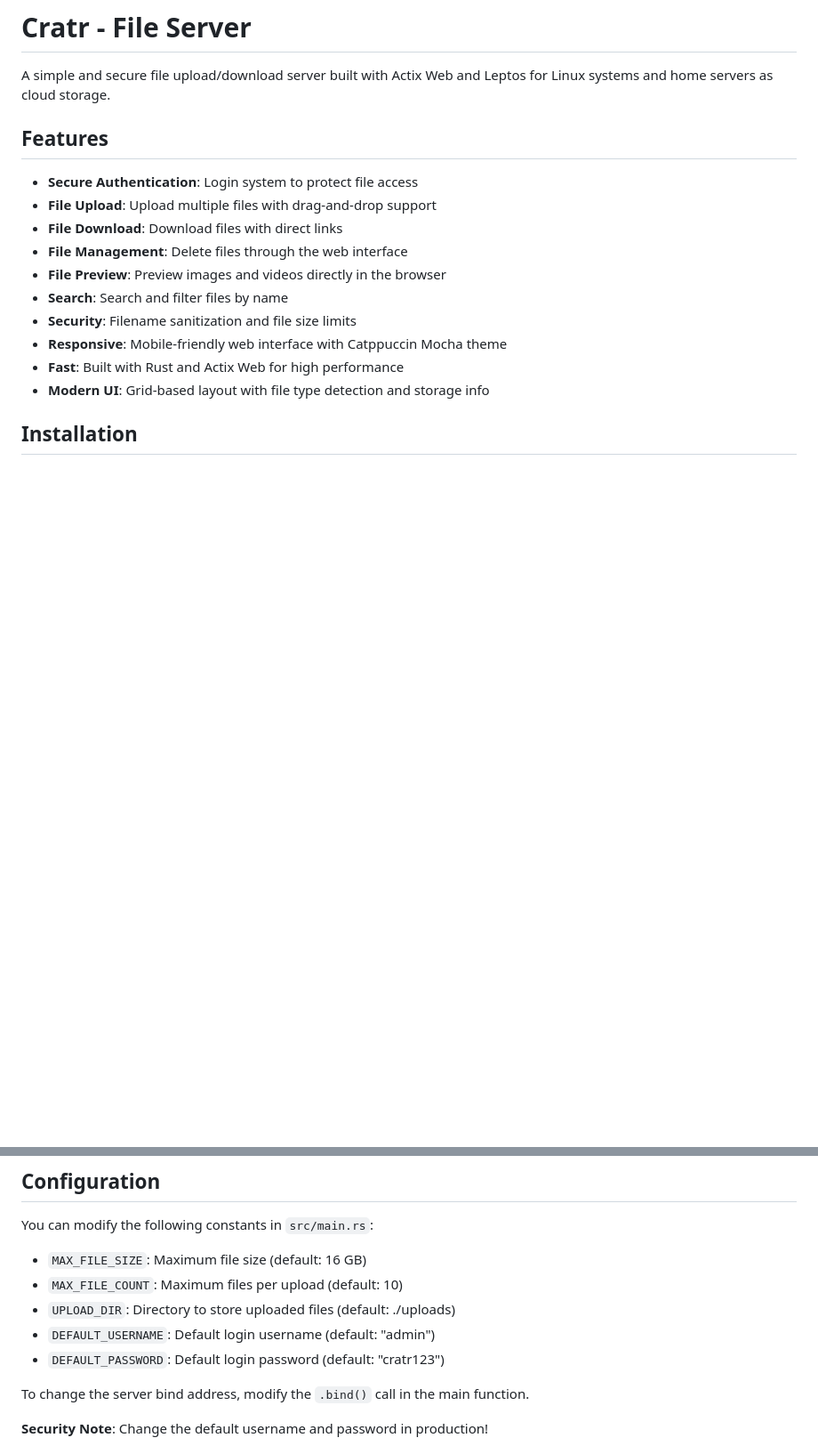
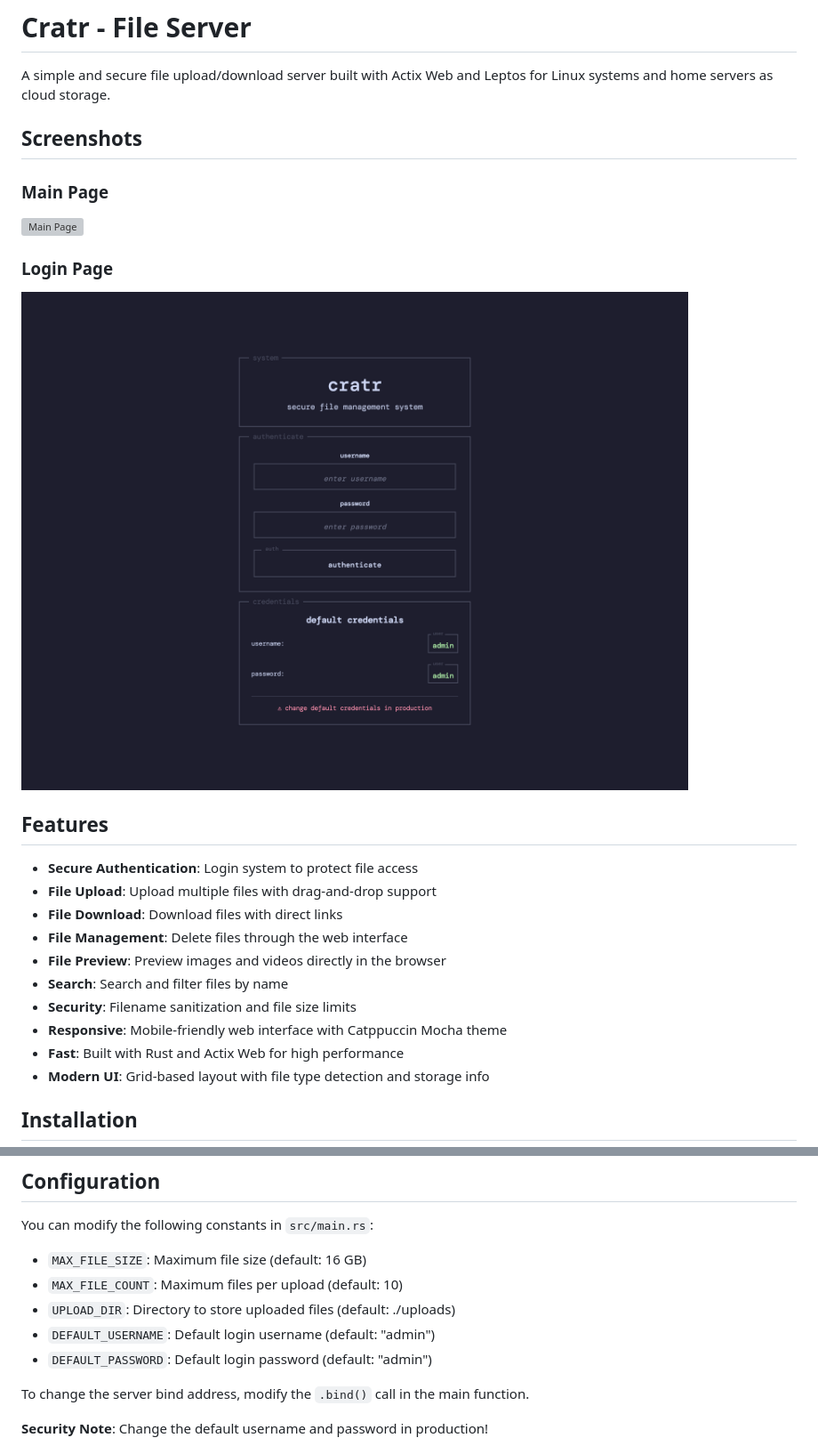
Before and after one commit to grapefizz/cratr, a Markdown page: README.md, 2 parts joined by grey strips. Shown: that part at 89% size. GitHub-like rendering; pictures changed too: screenshots/2.png (added); blank space fills up the shorter version; grey boxes are pictures that could not be loaded.

Commit message:
Update README with screenshots

```diff
--- a/README.md
+++ b/README.md
@@ -1,6 +1,14 @@
 # Cratr - File Server
 
 A simple and secure file upload/download server built with Actix Web and Leptos for Linux systems and home servers as cloud storage.
+
+## Screenshots
+
+### Main Page
+![Main Page](screenshots/1.png)
+
+### Login Page
+![Login Page](screenshots/2.png)
 
 ## Features
 
@@ -42,7 +50,7 @@ You can modify the following constants in `src/main.rs`:
 - `MAX_FILE_COUNT`: Maximum files per upload (default: 10)
 - `UPLOAD_DIR`: Directory to store uploaded files (default: ./uploads)
 - `DEFAULT_USERNAME`: Default login username (default: "admin")
-- `DEFAULT_PASSWORD`: Default login password (default: "cratr123")
+- `DEFAULT_PASSWORD`: Default login password (default: "admin")
 
 To change the server bind address, modify the `.bind()` call in the main function.
 
```
Also changed, not shown: 1 other file.
